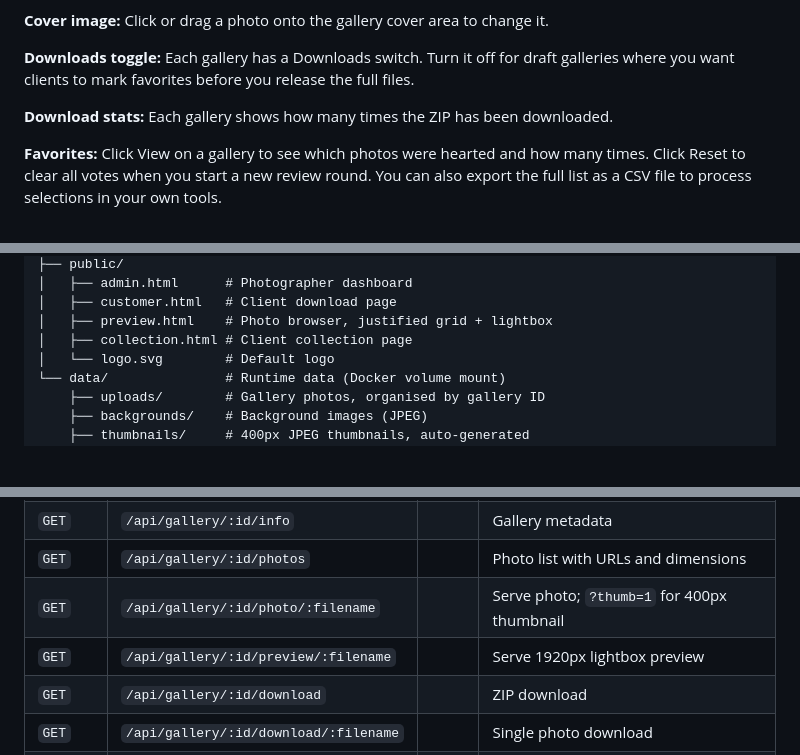
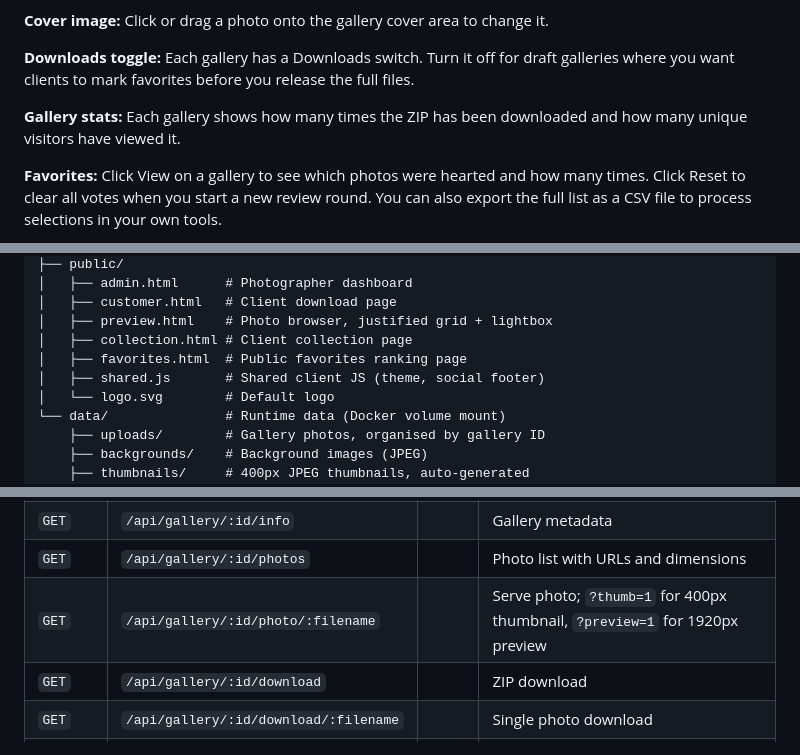
Before and after one commit to Tiritibambix/Delyvr, a Markdown page: README.md, 3 parts joined by grey strips. Rendered like a GitHub page; blank space fills up the shorter version.

```diff
--- a/README.md
+++ b/README.md
@@ -76,7 +76,7 @@ You can also add a cover image (hero photo) to each gallery. This appears as the
 
 **Downloads toggle:** Each gallery has a Downloads switch. Turn it off for draft galleries where you want clients to mark favorites before you release the full files.
 
-**Download stats:** Each gallery shows how many times the ZIP has been downloaded.
+**Gallery stats:** Each gallery shows how many times the ZIP has been downloaded and how many unique visitors have viewed it.
 
 **Favorites:** Click View on a gallery to see which photos were hearted and how many times. Click Reset to clear all votes when you start a new review round. You can also export the full list as a CSV file to process selections in your own tools.
 
@@ -344,6 +344,8 @@ delyvr/
 │   ├── customer.html   # Client download page
 │   ├── preview.html    # Photo browser, justified grid + lightbox
 │   ├── collection.html # Client collection page
+│   ├── favorites.html  # Public favorites ranking page
+│   ├── shared.js       # Shared client JS (theme, social footer)
 │   └── logo.svg        # Default logo
 └── data/               # Runtime data (Docker volume mount)
     ├── uploads/        # Gallery photos, organised by gallery ID
@@ -376,8 +378,7 @@ delyvr/
 | `PATCH` | `/api/gallery/:id/downloads` | ✓ | Enable or disable downloads |
 | `GET` | `/api/gallery/:id/info` | | Gallery metadata |
 | `GET` | `/api/gallery/:id/photos` | | Photo list with URLs and dimensions |
-| `GET` | `/api/gallery/:id/photo/:filename` | | Serve photo; `?thumb=1` for 400px thumbnail |
-| `GET` | `/api/gallery/:id/preview/:filename` | | Serve 1920px lightbox preview |
+| `GET` | `/api/gallery/:id/photo/:filename` | | Serve photo; `?thumb=1` for 400px thumbnail, `?preview=1` for 1920px preview |
 | `GET` | `/api/gallery/:id/download` | | ZIP download |
 | `GET` | `/api/gallery/:id/download/:filename` | | Single photo download |
 | `GET` | `/api/gallery/:id/background` | | Serve background image |
```
Also changed, not shown: CLAUDE.md (+14 -3 lines).
